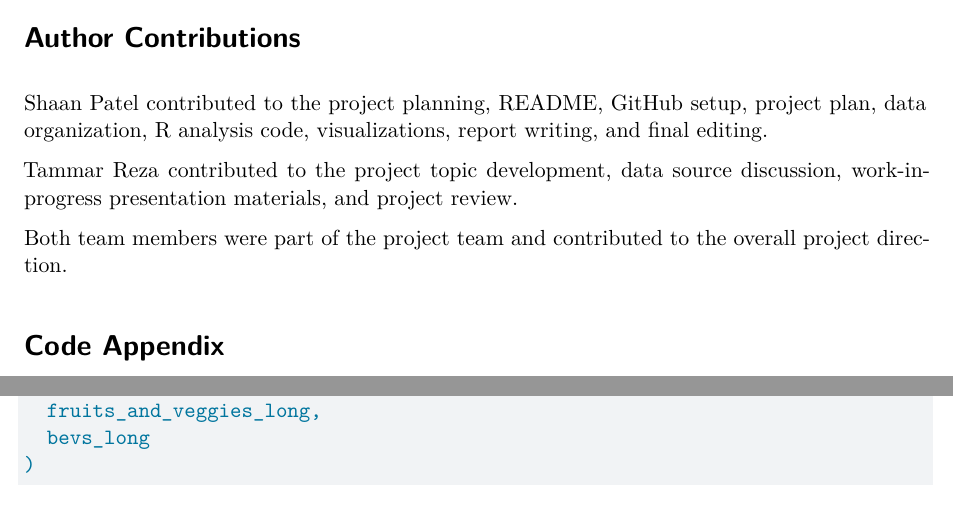
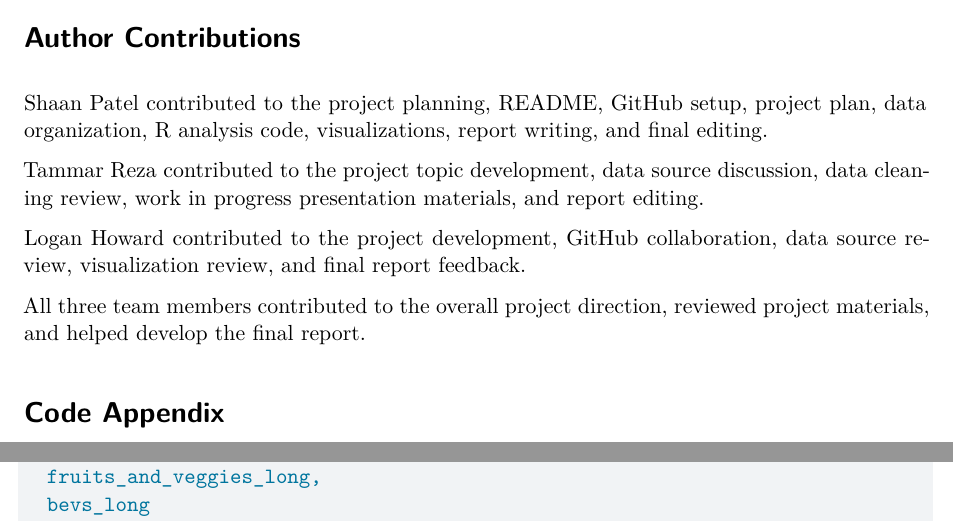
Before and after one commit to Stat184-Spring2026/Sec4_CP_ShaanPatel_TammarReza, a Quarto document (final_report.qmd): two parts of pages 4 and 5 of 7, joined at a grey line, cut so that both start at the same text. Rendered offline with R 4.5, knitr and Pandoc in place of Quarto, then LaTeX, with nearby package versions; some code elsewhere in the file could not run offline.

Commit message:
Updated final_report.qmd

```diff
--- a/final_report.qmd
+++ b/final_report.qmd
@@ -232,9 +230,11 @@ Overall, our analysis shows that food prices have increased, but not all food pr
 
 Shaan Patel contributed to the project planning, README, GitHub setup, project plan, data organization, R analysis code, visualizations, report writing, and final editing.
 
-Tammar Reza contributed to the project topic development, data source discussion, work-in-progress presentation materials, and project review.
+Tammar Reza contributed to the project topic development, data source discussion, data cleaning review, work in progress presentation materials, and report editing.
 
-Both team members were part of the project team and contributed to the overall project direction.
+Logan Howard contributed to the project development, GitHub collaboration, data source review, visualization review, and final report feedback.
+
+All three team members contributed to the overall project direction, reviewed project materials, and helped develop the final report.
 
 # Code Appendix
 
```
Also changed, not shown: final_report.qmd (4 more changed lines).
